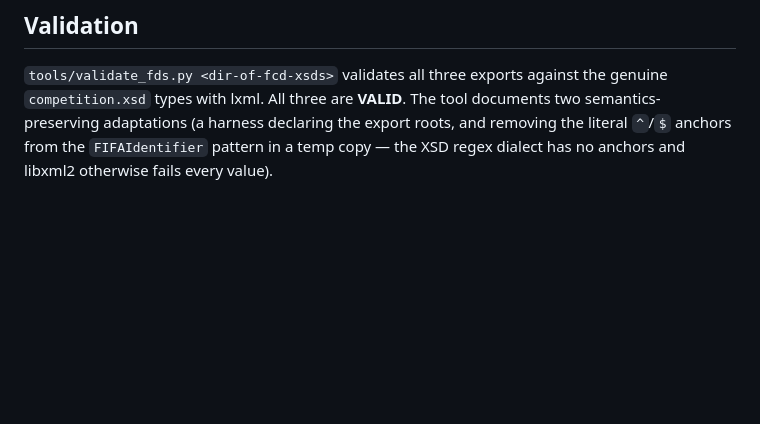
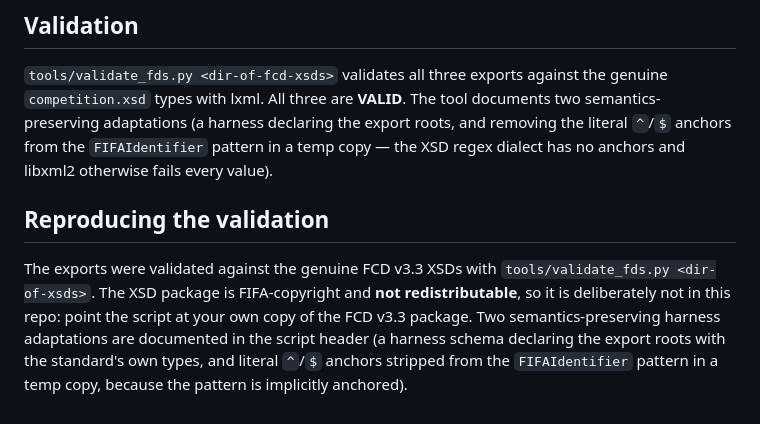
Before and after one commit to Mike-Demo/football-universe-copilot, a Markdown page: src/fds/README.md, the part around the change. Drawn GitHub-style; blank space fills up the shorter version.

```diff
--- a/src/fds/README.md
+++ b/src/fds/README.md
@@ -40,3 +40,7 @@ genuine `competition.xsd` types with lxml. All three are **VALID**. The tool doc
 two semantics-preserving adaptations (a harness declaring the export roots, and
 removing the literal `^`/`$` anchors from the `FIFAIdentifier` pattern in a temp copy —
 the XSD regex dialect has no anchors and libxml2 otherwise fails every value).
+
+## Reproducing the validation
+
+The exports were validated against the genuine FCD v3.3 XSDs with `tools/validate_fds.py <dir-of-xsds>`. The XSD package is FIFA-copyright and **not redistributable**, so it is deliberately not in this repo: point the script at your own copy of the FCD v3.3 package. Two semantics-preserving harness adaptations are documented in the script header (a harness schema declaring the export roots with the standard's own types, and literal `^`/`$` anchors stripped from the `FIFAIdentifier` pattern in a temp copy, because the pattern is implicitly anchored).
```
